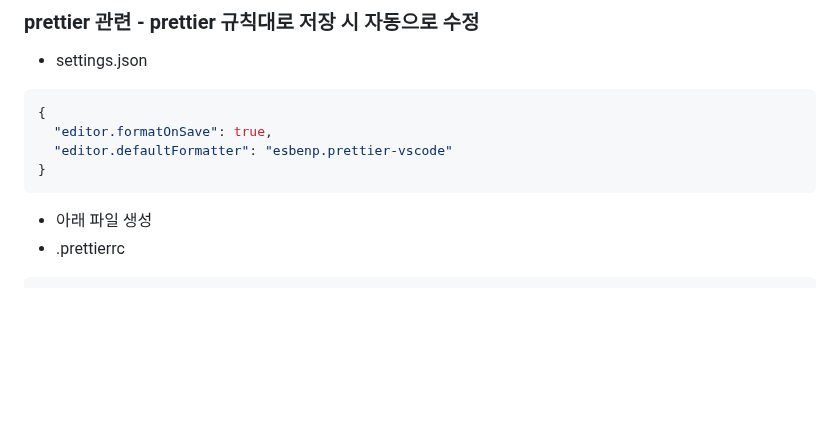
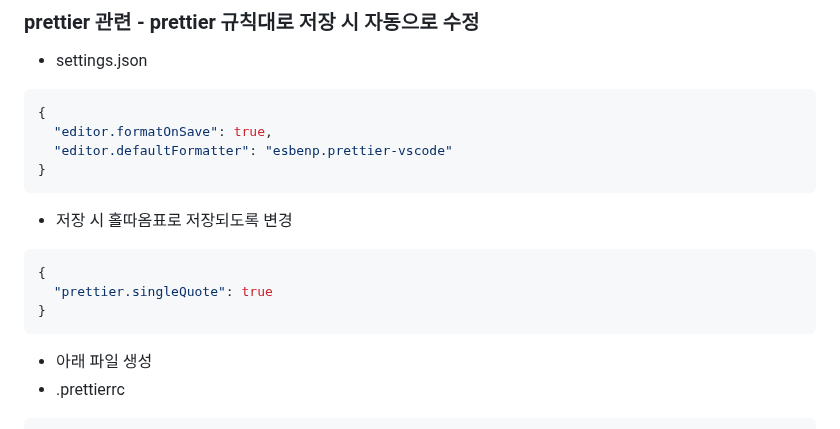
Before and after one commit to heroyooi/vscode, a Markdown page: README.md, the part around the change. Drawn GitHub-style; blank space fills up the shorter version.

````diff
--- a/README.md
+++ b/README.md
@@ -178,6 +178,13 @@
 }
 ```
 
+- 저장 시 홀따옴표로 저장되도록 변경
+```Json (settings.json)
+{
+  "prettier.singleQuote": true
+}
+```
+
 - 아래 파일 생성
 - .prettierrc
 ```Json (.prettierrc)
````
